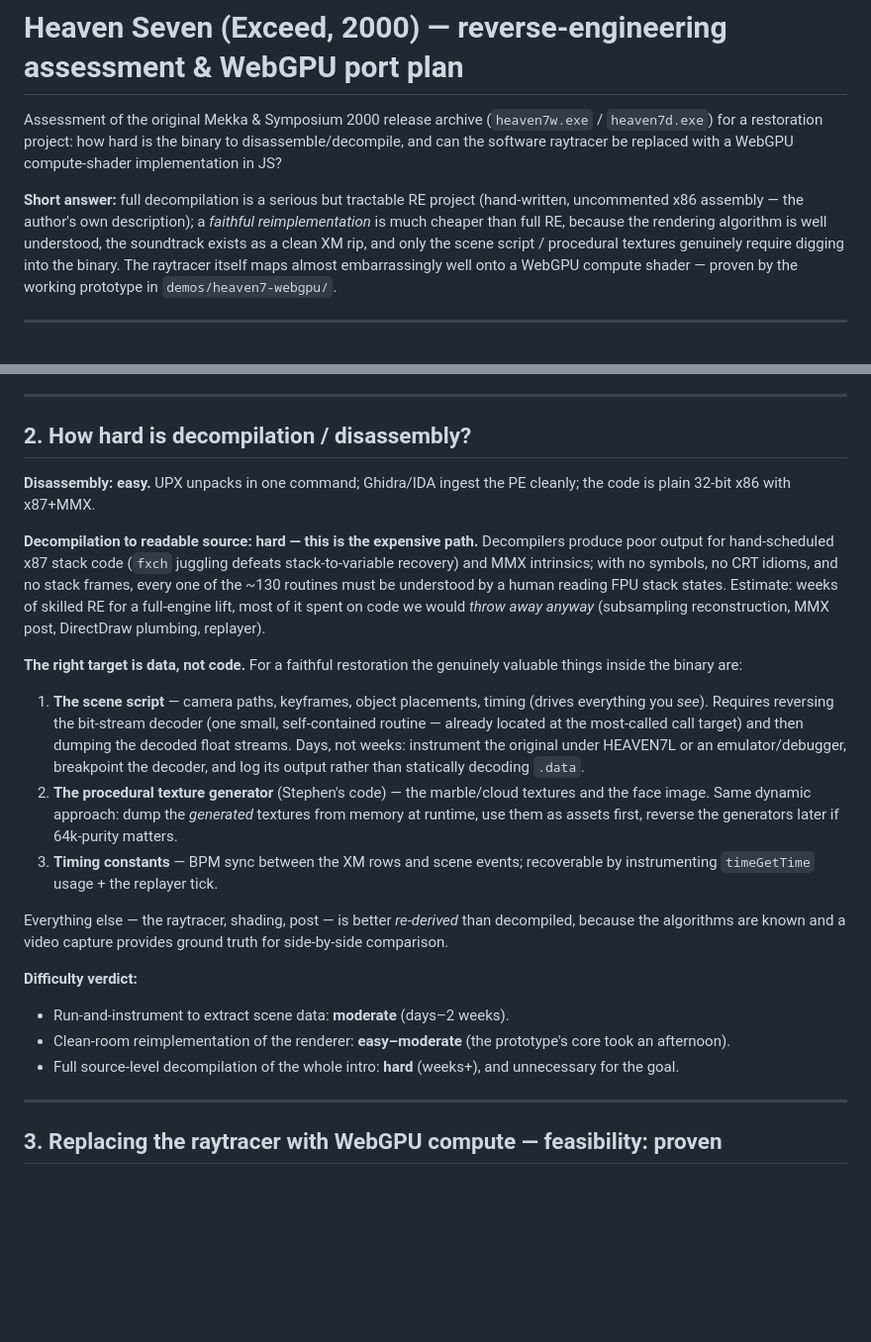
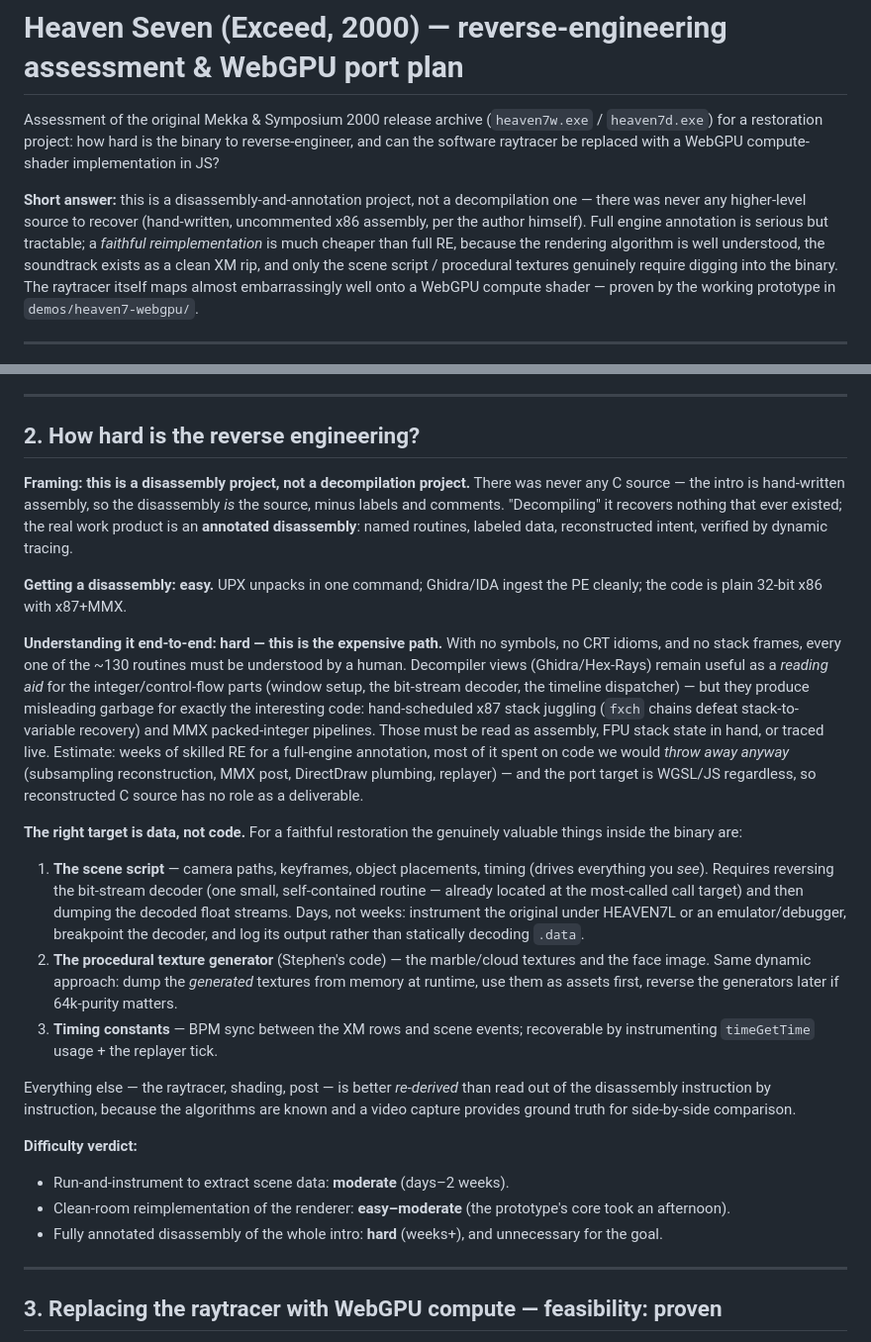
Before and after one commit to Jasper2-0/flux, a Markdown page: docs/heaven7-webgpu-assessment.md, 2 parts joined by grey strips. Shown at 99% size. Drawn GitHub-style; blank space fills up the shorter version.

Commit message:
Reframe RE assessment as disassembly-and-annotation, not decompilation
The intro was hand-written in assembly — there is no higher-level source to
recover, so the work product is an annotated disassembly. Decompiler views
stay relevant only as reading aids for integer/control-flow code; they
mislead on the x87 stack-scheduled and MMX routines.

Co-Authored-By: Claude Fable 5 <noreply@anthropic.com>
Claude-Session: https://claude.ai/code/session_01VmHUPbrxy9xkaPx4PpU43s

```diff
--- a/docs/heaven7-webgpu-assessment.md
+++ b/docs/heaven7-webgpu-assessment.md
@@ -2,11 +2,13 @@
 
 Assessment of the original Mekka & Symposium 2000 release archive
 (`heaven7w.exe` / `heaven7d.exe`) for a restoration project: how hard is the
-binary to disassemble/decompile, and can the software raytracer be replaced
+binary to reverse-engineer, and can the software raytracer be replaced
 with a WebGPU compute-shader implementation in JS?
 
-**Short answer:** full decompilation is a serious but tractable RE project
-(hand-written, uncommented x86 assembly — the author's own description); a
+**Short answer:** this is a disassembly-and-annotation project, not a
+decompilation one — there was never any higher-level source to recover
+(hand-written, uncommented x86 assembly, per the author himself). Full
+engine annotation is serious but tractable; a
 *faithful reimplementation* is much cheaper than full RE, because the
 rendering algorithm is well understood, the soundtrack exists as a clean XM
 rip, and only the scene script / procedural textures genuinely require
@@ -76,19 +78,31 @@ sections indicate the mixer/replayer runs on a worker thread.
 
 ---
 
-## 2. How hard is decompilation / disassembly?
+## 2. How hard is the reverse engineering?
 
-**Disassembly: easy.** UPX unpacks in one command; Ghidra/IDA ingest the PE
-cleanly; the code is plain 32-bit x86 with x87+MMX.
+**Framing: this is a disassembly project, not a decompilation project.**
+There was never any C source — the intro is hand-written assembly, so the
+disassembly *is* the source, minus labels and comments. "Decompiling" it
+recovers nothing that ever existed; the real work product is an **annotated
+disassembly**: named routines, labeled data, reconstructed intent, verified
+by dynamic tracing.
 
-**Decompilation to readable source: hard — this is the expensive path.**
-Decompilers produce poor output for hand-scheduled x87 stack code (`fxch`
-juggling defeats stack-to-variable recovery) and MMX intrinsics; with no
-symbols, no CRT idioms, and no stack frames, every one of the ~130 routines
-must be understood by a human reading FPU stack states. Estimate: weeks of
-skilled RE for a full-engine lift, most of it spent on code we would *throw
-away anyway* (subsampling reconstruction, MMX post, DirectDraw plumbing,
-replayer).
+**Getting a disassembly: easy.** UPX unpacks in one command; Ghidra/IDA
+ingest the PE cleanly; the code is plain 32-bit x86 with x87+MMX.
+
+**Understanding it end-to-end: hard — this is the expensive path.**
+With no symbols, no CRT idioms, and no stack frames, every one of the ~130
+routines must be understood by a human. Decompiler views (Ghidra/Hex-Rays)
+remain useful as a *reading aid* for the integer/control-flow parts (window
+setup, the bit-stream decoder, the timeline dispatcher) — but they produce
+misleading garbage for exactly the interesting code: hand-scheduled x87
+stack juggling (`fxch` chains defeat stack-to-variable recovery) and MMX
+packed-integer pipelines. Those must be read as assembly, FPU stack state in
+hand, or traced live. Estimate: weeks of skilled RE for a full-engine
+annotation, most of it spent on code we would *throw away anyway*
+(subsampling reconstruction, MMX post, DirectDraw plumbing, replayer) —
+and the port target is WGSL/JS regardless, so reconstructed C source has no
+role as a deliverable.
 
 **The right target is data, not code.** For a faithful restoration the
 genuinely valuable things inside the binary are:
@@ -107,14 +121,15 @@ genuinely valuable things inside the binary are:
    recoverable by instrumenting `timeGetTime` usage + the replayer tick.
 
 Everything else — the raytracer, shading, post — is better *re-derived* than
-decompiled, because the algorithms are known and a video capture provides
-ground truth for side-by-side comparison.
+read out of the disassembly instruction by instruction, because the
+algorithms are known and a video capture provides ground truth for
+side-by-side comparison.
 
 **Difficulty verdict:**
 - Run-and-instrument to extract scene data: **moderate** (days–2 weeks).
 - Clean-room reimplementation of the renderer: **easy–moderate** (the
   prototype's core took an afternoon).
-- Full source-level decompilation of the whole intro: **hard** (weeks+), and
+- Fully annotated disassembly of the whole intro: **hard** (weeks+), and
   unnecessary for the goal.
 
 ---
```
